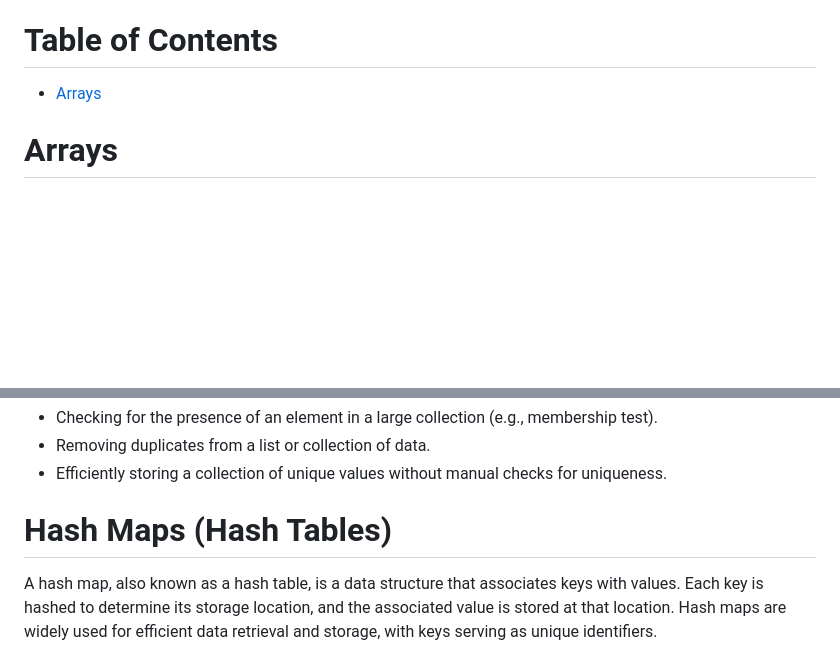
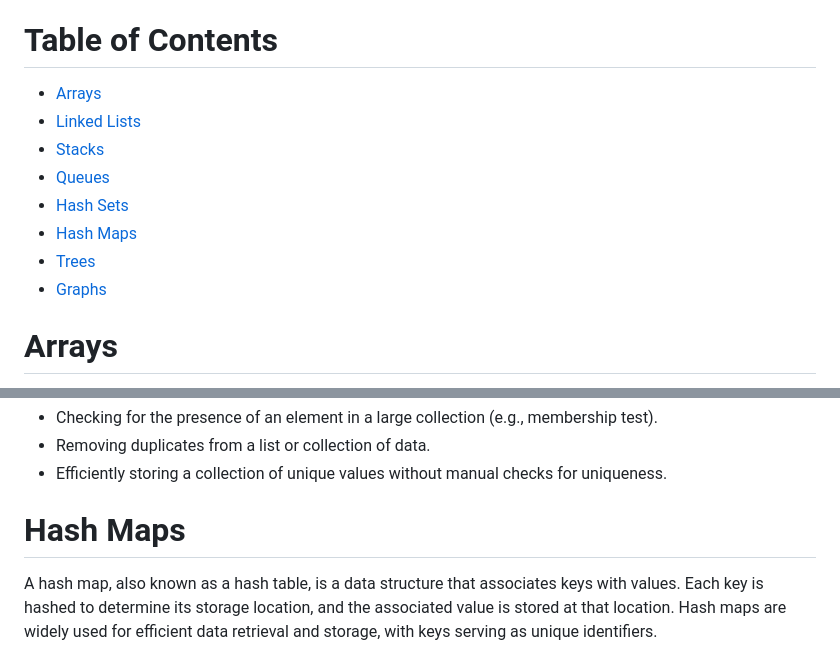
Before and after one commit to AdrianMarasigan/Software-Engineering-Learnings, a Markdown page: Data Structures/README.md, 2 parts joined by grey strips. Rendered like a GitHub page; blank space fills up the shorter version.

```diff
--- a/Data Structures/README.md
+++ b/Data Structures/README.md
@@ -1,7 +1,14 @@
 # Data Structures
 This section provides an in-depth understanding of fundamental data structures commonly used in computer science and software engineering. Each data structure plays a crucial role in organizing and manipulating data efficiently, making it essential for both beginners and experienced developers.
 # Table of Contents
-- [Arrays](#arrays)<br>
+- [Arrays](#arrays)
+- [Linked Lists](#linked-lists)
+- [Stacks](#stacks)
+- [Queues](#queues)
+- [Hash Sets](#hash-sets)
+- [Hash Maps](#hash-maps)
+- [Trees](#trees)
+- [Graphs](#graphs)
 
 # Arrays
 An array is a fundamental data structure that stores a collection of elements, such as numbers, characters, or other data types, in a contiguous block of memory. Arrays are widely used because they provide efficient access to individual elements based on their index or position within the array.
@@ -374,7 +381,7 @@ print(my_set)  # Output: {10, 20, 30, 40}
 - Removing duplicates from a list or collection of data.
 - Efficiently storing a collection of unique values without manual checks for uniqueness.
 
-# Hash Maps (Hash Tables)
+# Hash Maps
 A hash map, also known as a hash table, is a data structure that associates keys with values. Each key is hashed to determine its storage location, and the associated value is stored at that location. Hash maps are widely used for efficient data retrieval and storage, with keys serving as unique identifiers.
 
 ## Key Characteristics
```
